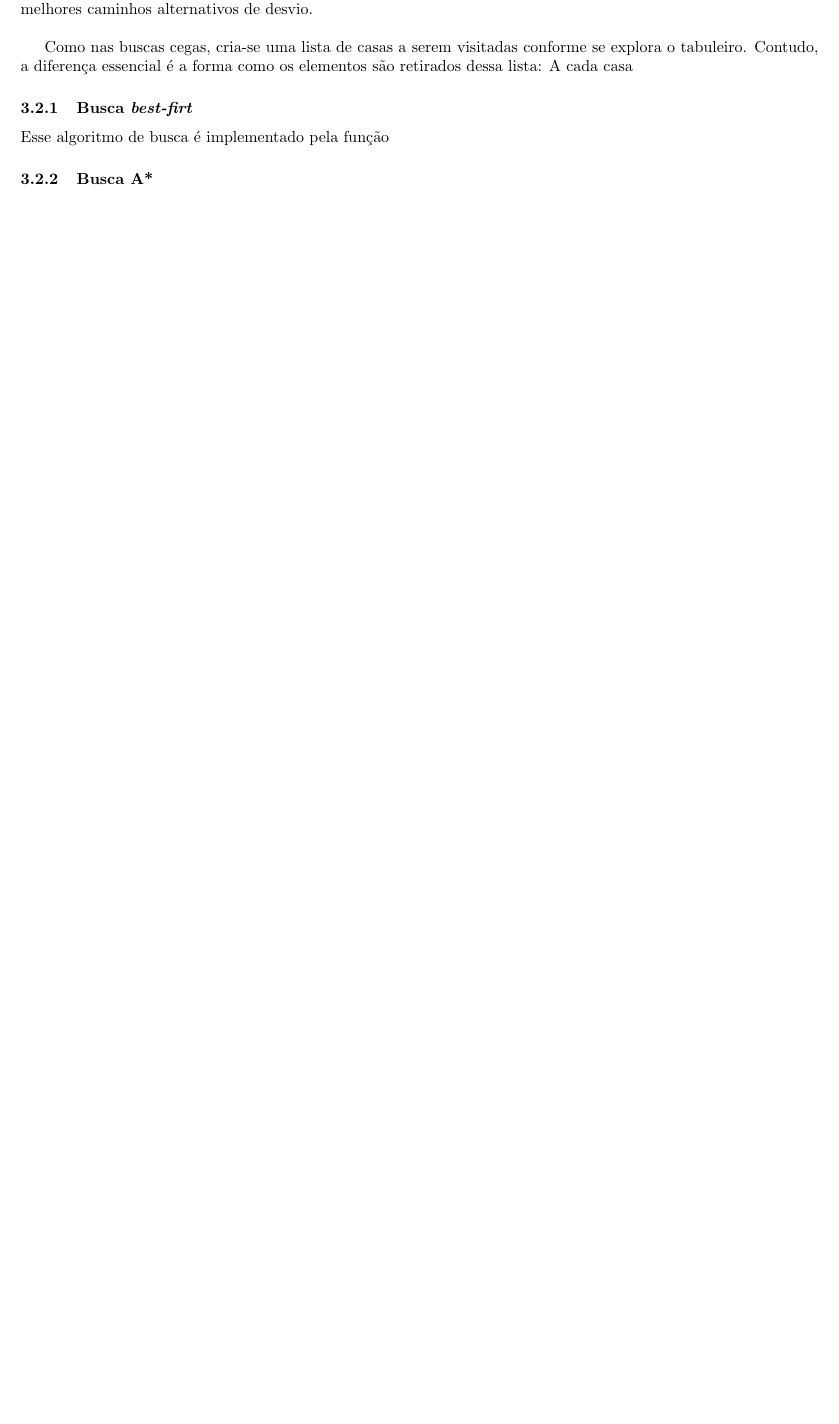
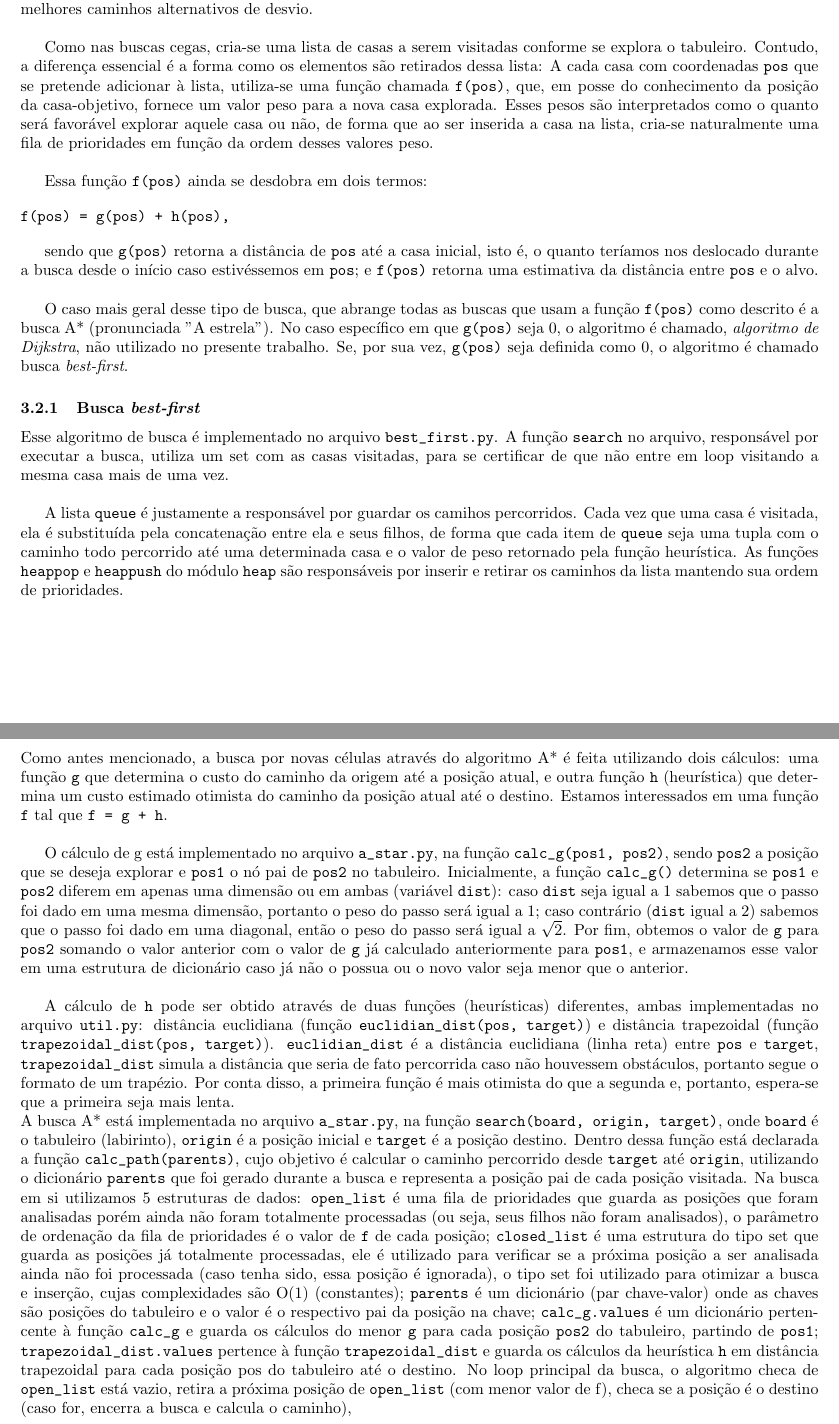
Before and after one commit to p-dr/IA-trabalho1, a LaTeX document (relatorio/relatorio.tex): part of page 3 of 3 before the commit and two parts of pages 3 and 4 of 4 after it, the two joined at a grey line, cut so that both start at the same text, the shorter picture padded with empty space. Compiled offline with pdfLaTeX.

Commit message:
-r de verdade agora

```diff
--- a/relatorio/relatorio.tex
+++ b/relatorio/relatorio.tex
@@ -117,10 +117,30 @@ Nessa modalidade de busca, o algoritmo não faz uso de nenhuma informação sobr
 \subsection{Busca informada}
 Nos algoritmos de busca informada, utiliza-se o conhecimento das coordenadas do alvo para guiar a procura. Contudo, a presença e localização dos obstáculos não é conhecida, e faz-se necessário que o algoritmo determine os melhores caminhos alternativos de desvio.\\
 
-Como nas buscas cegas, cria-se uma lista de casas a serem visitadas conforme se explora o tabuleiro. Contudo, a diferença essencial é a forma como os elementos são retirados dessa lista: A cada casa
-\subsubsection{Busca \emph{best-firt}}
+Como nas buscas cegas, cria-se uma lista de casas a serem visitadas conforme se explora o tabuleiro. Contudo, a diferença essencial é a forma como os elementos são retirados dessa lista: A cada casa com coordenadas \verb|pos| que se pretende adicionar à lista, utiliza-se uma função chamada \verb|f(pos)|, que, em posse do conhecimento da posição da casa-objetivo, fornece um valor peso para a nova casa explorada. Esses pesos são interpretados como o quanto será favorável explorar aquele casa ou não, de forma que ao ser inserida a casa na lista, cria-se naturalmente uma fila de prioridades em função da ordem desses valores peso.\\
 
-Esse algoritmo de busca é implementado pela função
+Essa função \verb|f(pos)| ainda se desdobra em dois termos:
 
+\begin{verbatim}
+f(pos) = g(pos) + h(pos),
+\end{verbatim}
+
+sendo que \verb|g(pos)| retorna a distância de \verb|pos| até a casa inicial, isto é, o quanto teríamos nos deslocado durante a busca desde o início caso estivéssemos em \verb|pos|; e \verb|f(pos)| retorna uma estimativa da distância entre \verb|pos| e o alvo.\\
+
+O caso mais geral desse tipo de busca, que abrange todas as buscas que usam a função \verb|f(pos)| como descrito é a busca A* (pronunciada "A estrela"). No caso específico em que \verb|g(pos)| seja 0, o algoritmo é chamado, \emph{algoritmo de Dijkstra}, não utilizado no presente trabalho. Se, por sua vez, \verb|g(pos)| seja definida como 0, o algoritmo é chamado busca \emph{best-first}.
+
+
+\subsubsection{Busca \emph{best-first}}
+
+Esse algoritmo de busca é implementado no arquivo \verb|best_first.py|.
+A função \verb|search| no arquivo, responsável por executar a busca, utiliza um set com as casas visitadas, para se certificar de que não entre em loop visitando a mesma casa mais de uma vez.\\
+
+A lista \verb|queue| é justamente a responsável por guardar os camihos percorridos. Cada vez que uma casa é visitada, ela é substituída pela concatenação entre ela e seus filhos, de forma que cada item de \verb|queue| seja uma tupla com o caminho todo percorrido até uma determinada casa e o valor de peso retornado pela função heurística. As funções \verb|heappop| e \verb|heappush| do módulo \verb|heap| são responsáveis por inserir e retirar os caminhos da lista mantendo sua ordem de prioridades.
 \subsubsection{Busca A*}
+Como antes mencionado, a busca por novas células através do algoritmo A* é feita utilizando dois cálculos: uma função \verb|g| que determina o custo do caminho da origem até a posição atual, e outra função \verb|h| (heurística) que determina um custo estimado otimista do caminho da posição atual até o destino. Estamos interessados em uma função \verb|f| tal que \verb|f = g + h|.\\
+
+O cálculo de g está implementado no arquivo \verb|a_star.py|, na função \verb|calc_g(pos1, pos2)|, sendo \verb|pos2| a posição que se deseja explorar e \verb|pos1| o nó pai de \verb|pos2| no tabuleiro. Inicialmente, a função \verb|calc_g()| determina se \verb|pos1| e \verb|pos2| diferem em apenas uma dimensão ou em ambas (variável \verb|dist|): caso \verb|dist| seja igual a 1 sabemos que o passo foi dado em uma mesma dimensão, portanto o peso do passo será igual a 1; caso contrário (\verb|dist| igual a 2) sabemos que o passo foi dado em uma diagonal, então o peso do passo será igual a \(\sqrt{2}\). Por fim, obtemos o valor de \verb|g| para \verb|pos2| somando o valor anterior com o valor de \verb|g| já calculado anteriormente para \verb|pos1|, e armazenamos esse valor em uma estrutura de dicionário caso já não o possua ou o novo valor seja menor que o anterior.\\
+
+A cálculo de \verb|h| pode ser obtido através de duas funções (heurísticas) diferentes, ambas implementadas no arquivo \verb|util.py|: distância euclidiana (função \verb|euclidian_dist(pos, target)|) e distância trapezoidal (função \verb|trapezoidal_dist(pos, target)|). \verb|euclidian_dist| é a distância euclidiana (linha reta) entre \verb|pos| e \verb|target|, \verb|trapezoidal_dist| simula a distância que seria de fato percorrida caso não houvessem obstáculos, portanto segue o formato de um trapézio. Por conta disso, a primeira função é mais otimista do que a segunda e, portanto, espera-se que a primeira seja mais lenta.\\
+A busca A* está implementada no arquivo \verb|a_star.py|, na função \verb|search(board, origin, target)|, onde \verb|board| é o tabuleiro (labirinto), \verb|origin| é a posição inicial e \verb|target| é a posição destino. Dentro dessa função está declarada a função \verb|calc_path(parents)|, cujo objetivo é calcular o caminho percorrido desde \verb|target| até \verb|origin|, utilizando o dicionário \verb|parents| que foi gerado durante a busca e representa a posição pai de cada posição visitada. Na busca em si utilizamos 5 estruturas de dados: \verb|open_list| é uma fila de prioridades que guarda as posições que foram analisadas porém ainda não foram totalmente processadas (ou seja, seus filhos não foram analisados), o parâmetro de ordenação da fila de prioridades é o valor de \verb|f| de cada posição; \verb|closed_list| é uma estrutura do tipo set que guarda as posições já totalmente processadas, ele é utilizado para verificar se a próxima posição a ser analisada ainda não foi processada (caso tenha sido, essa posição é ignorada), o tipo set foi utilizado para otimizar a busca e inserção, cujas complexidades são O(1) (constantes); \verb|parents| é um dicionário (par chave-valor) onde as chaves são posições do tabuleiro e o valor é o respectivo pai da posição na chave; \verb|calc_g.values| é um dicionário pertencente à função \verb|calc_g| e guarda os cálculos do menor \verb|g| para cada posição \verb|pos2| do tabuleiro, partindo de \verb|pos1|; \verb|trapezoidal_dist.values| pertence à função \verb|trapezoidal_dist| e guarda os cálculos da heurística \verb|h| em distância trapezoidal para cada posição pos do tabuleiro até o destino. No loop principal da busca, o algoritmo checa de \verb|open_list| está vazio, retira a próxima posição de \verb|open_list| (com menor valor de f), checa se a posição é o destino (caso for, encerra a busca e calcula o caminho),
 \end{document}
```
Also changed, not shown: relatorio/relatorio.pdf, 3 other files.
